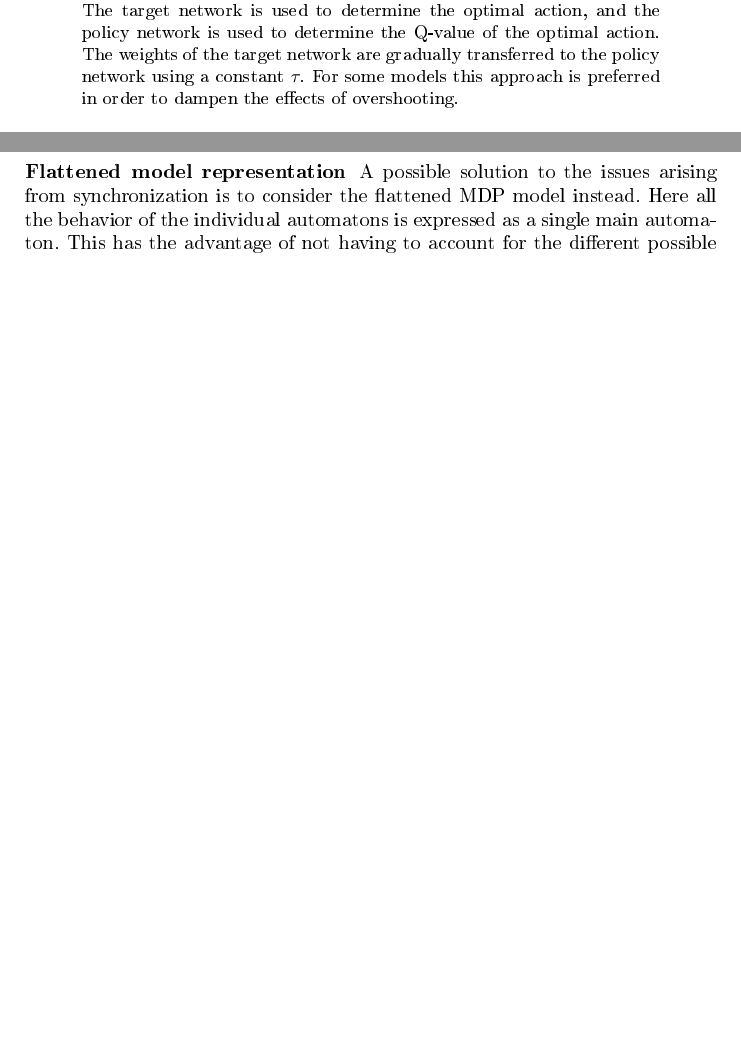
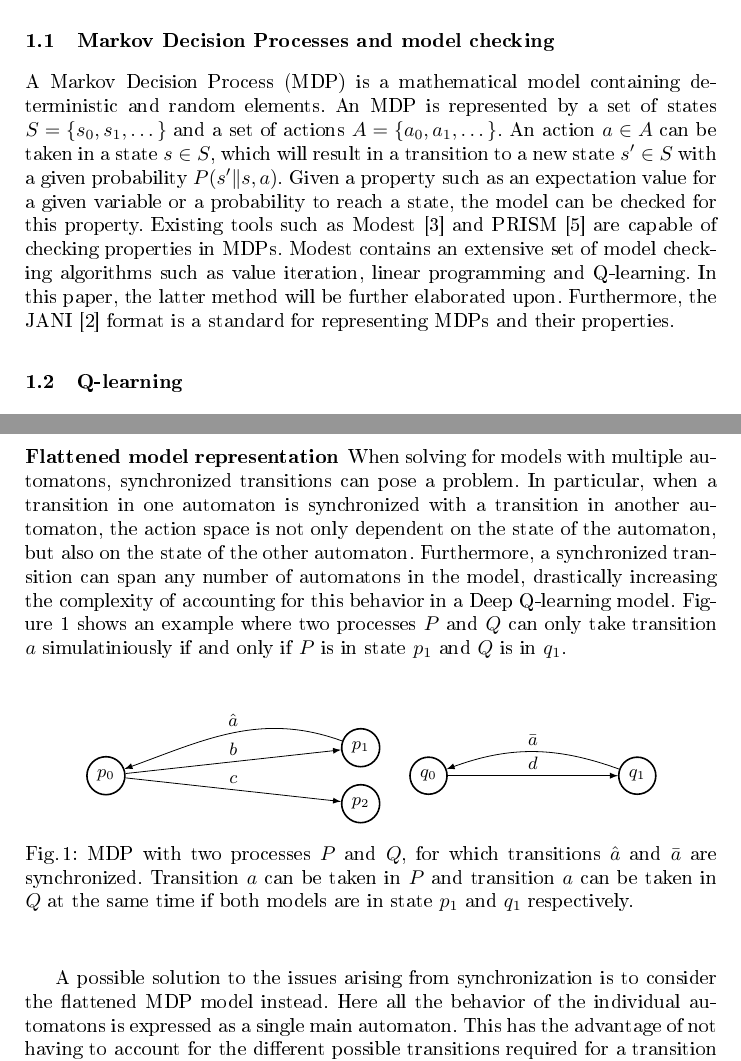
Before and after one commit to ethergeus/modest-mopy-model-checker, a LaTeX thesis (report/Report.tex, which reads report/sections/Encoding the action-space.tex, report/sections/Introduction.tex): two parts of pages 1 and 6 of 27 before the commit and two parts of pages 2 and 7 of 28 after it, joined at a grey line, cut at the place of the change, the shorter picture padded with empty space. The pictures show the PDF file report/Report.pdf that the author committed with the source.

Commit message:
Revision

```diff
--- a/report/sections/Encoding the action-space.tex
+++ b/report/sections/Encoding the action-space.tex
@@ -9,10 +9,38 @@ A model can contain multiple parallel automatons, each automaton is in a certain
 In an MDP with multiple independent automatons there exists the possibility for multiple transitions two synchronize. When this occurs all automatons are advanced to the future state in accordance with their appropriate $(s, t, s')$ tuple. Whether and when a transition of a given automaton can synchronize with the transitions of another automaton depends on the synchronization vectors. Given a synchronization vector $(\alpha, -, \beta, \tau)$, automaton $0$ is able to synchronize transition label $\alpha$ with automaton $2$ with transition label $\beta$ and automaton $3$ with transition label $\tau$. However, given one of said automatons, there can be no or multiple transitions enabled with the transition label required for synchronization. Encoding all possible permutations in the action space as a single action each poses the problem of a possible action-space explosion. When encoding the different possible options all falling under the same synchronization vector as the same action will not yield accurate results as action with the same label yet different futures (can) yield different rewards.
 
 \subsection{Solutions}
-When considering a model encoded in the JANI\cite{jani} or Modest\cite{modest} format, the label given to an action has no particular meaning other than human-readability and synchronization. The transition label itself does not provide ample distinction as the model checker allows for an overlap in the transition labels. For example, for a given state there can be multiple outgoing transitions with label $a$, and this label can occur in multiple different automatons. There is no connection between the transitions all identifying as $a$, and training the model in a way that does not discern between these transitions can yield incorrect results. For regular Q-learning this does not pose a problem as we can simply record the command for this specific state in the Q-table, there is no definition collision between this action for this state with similar actions in other states. Furthermore, for a given transition there can be multiple enabled guards in case the guard conditions are overlapping. In this case there are multiple transitions applicable for a given transition label in a state for a given set of variables that are evaluated against a set of guard expressions. Because of this discrepancy between regular Q-learning and Deep Q-learning the output layer should be encoded to account for the varying action space. To achieve this, one can consider multiple potential solutions.
+When considering a model encoded in the JANI \cite{jani} or Modest \cite{modest} format, the label given to an action has no particular meaning other than human-readability and synchronization. The transition label itself does not provide ample distinction as the model checker allows for an overlap in the transition labels. For example, for a given state there can be multiple outgoing transitions with label $a$, and this label can occur in multiple different automatons. There is no connection between the transitions all identifying as $a$, and training the model in a way that does not discern between these transitions can yield incorrect results. For regular Q-learning this does not pose a problem as we can simply record the command for this specific state in the Q-table, there is no definition collision between this action for this state with similar actions in other states. Furthermore, for a given transition there can be multiple enabled guards in case the guard conditions are overlapping. In this case there are multiple transitions applicable for a given transition label in a state for a given set of variables that are evaluated against a set of guard expressions. Because of this discrepancy between regular Q-learning and Deep Q-learning the output layer should be encoded to account for the varying action space. To achieve this, one can consider multiple potential solutions.
 
 \subsubsection{One-to-one mapping of neurons and commands}
 If we consider every command (specifically discerning between overlapping guard expressions like $k \ge 0$ and $k = 0$ which collide at $k = 0$) we end up with a unique output neuron for every possible action the model can take. This means we end up with an action space that grows exponentially with the number of states, as every action in every state adds $n$ actions to the output layer. When considering fully connected layers between the output neurons and the rest of the network this quickly becomes unfeasible when optimizing for large models, and a regular Q-table would be more efficient and more accurate. Additionally we need to consider the problem of choosing a correct action; the output layer contains the predicted Q-values for every action. This includes Q-values for actions which are non-applicable in the state of interest. This is not the case for models with a constant action space and in regular Q-learning, in these cases every Q-value and matching action in the output layer or Q-table can be considered at all times. If we only select a very small subset of the output layers' data, the model will not learn what to do with most neurons in most cases as it's only being tested against some of its outputs at one particular time. There may even be output neurons which are (nearly) never used or validated against because of the chosen scheduler.
 
 \subsubsection{Flattened model representation}
-A possible solution to the issues arising from synchronization is to consider the flattened MDP model instead. Here all the behavior of the individual automatons is expressed as a single main automaton. This has the advantage of not having to account for the different possible transitions required for a transition to synchronize. However, this approach has several caveats. For one, the model that results from the flattening is more complex than the original model. Ideally, there is a method of encoding the state-action pair and its subsequent Q-value in such a way that a non-flattened model would suffice. The behavior of a simple clock, for example, which dictates whether a transition can be taken in another automaton is now embedded in a more complex main automaton.
+When solving for models with multiple automatons, synchronized transitions can pose a problem. In particular, when a transition in one automaton is synchronized with a transition in another automaton, the action space is not only dependent on the state of the automaton, but also on the state of the other automaton. Furthermore, a synchronized transition can span any number of automatons in the model, drastically increasing the complexity of accounting for this behavior in a Deep Q-learning model. Figure \ref*{fig:mdp_parallel} shows an example where two processes $P$ and $Q$ can only take transition $a$ simulatiniously if and only if $P$ is in state $p_1$ and $Q$ is in $q_1$.
+
+\begin{figure}
+  \centering
+  \begin{tikzpicture}[auto,node distance=8mm,>=latex,font=\small]
+      \tikzstyle{round}=[thick,draw=black,circle]
+
+      \node[round] (p0) {$p_0$};
+      \node[round,above right=0mm and 40mm of p0] (p1) {$p_1$};
+      \node[round,below right=0mm and 40mm of p0] (p2) {$p_2$};
+
+      \draw[->] (p0) -- node[above] {$b$} (p1);
+      \draw[->] (p1) [out=160,in=20] to node[above] {$\hat{a}$} (p0);
+      \draw[->] (p0) -- node[above] {$c$} (p2);
+
+      \node[round, right=0mm and 50mm of p0] (q0) {$q_0$};
+      \node[round, right=0mm and 30mm of q0] (q1) {$q_1$};
+
+      \draw[->] (q0) -- node[above] {$d$} (q1);
+      \draw[->] (q1) [out=160,in=20] to node[above] {$\bar{a}$} (q0);
+  \end{tikzpicture}
+  \caption{MDP with two processes $P$ and $Q$, for which transitions $\hat{a}$ and $\bar{a}$ are synchronized. Transition $a$ can be taken in $P$ and transition $a$ can be taken in $Q$ at the same time if both models are in state $p_1$ and $q_1$ respectively.}
+  \label{fig:mdp_parallel}
+\end{figure}
+
+A possible solution to the issues arising from synchronization is to consider the flattened MDP model instead. Here all the behavior of the individual automatons is expressed as a single main automaton. This has the advantage of not having to account for the different possible transitions required for a transition to synchronize. However, this approach has several caveats. For one, the model that results from the flattening is more complex than the original model. Ideally, there is a method of encoding the state-action pair and its subsequent Q-value in such a way that a non-flattened model would suffice. The behavior of a simple clock, for example, which dictates whether a transition can be taken in another automaton is now embedded in a more complex main automaton. Flattening the model in figure \ref{fig:mdp_parallel} results in the model in figure \ref{fig:mdp_flattened}.
+
+\begin{figure}
+  \centering
@@ -19,3 +66,7 @@ A possible solution to the issues arising from synchronization is to consider th
+  \end{tikzpicture}
+  \caption{Flattened model representation of the model illustrated in figure \ref{fig:mdp_parallel}. This model contains just one automaton, and the behavior of the original model is expressed in this single automaton.}
+  \label{fig:mdp_flattened}
+\end{figure}
 
 Flattening the model results in a single automaton that is strongly bisimilar to the behavior of the separate original automatons. The main advantage of this approach is the negation of the synchronization between the individual automatons, and the simpler encoding of the action space it enables. It also reduces the number of overlapping actions caused by synchronization. For example, if action $a$ in automaton $0$ and action $b$ in automaton $1$ are included in the same synchronization vector, choosing either action will have the same effect on the network; automaton $0$ will take transition $a$ and automaton $1$ will take transition $b$. In the flattened model it is no longer ambiguous which automaton should be addressed, and there is no overlap in actions between different network components.
 
--- a/report/sections/Introduction.tex
+++ b/report/sections/Introduction.tex
@@ -1,4 +1,8 @@
 \section{Introduction}
+
+\subsection{Markov Decision Processes and model checking}
+
+A Markov Decision Process (MDP) is a mathematical model containing deterministic and random elements. An MDP is represented by a set of states $S = \left\{ s_0, s_1, \dots \right\}$ and a set of actions $A = \left\{ a_0, a_1, \dots \right\}$. An action $a \in A$ can be taken in a state $s \in S$, which will result in a transition to a new state $s' \in S$ with a given probability $P(s' \| s, a)$. Given a property such as an expectation value for a given variable or a probability to reach a state, the model can be checked for this property. Existing tools such as Modest \cite{modest} and PRISM \cite{prism} are capable of checking properties in MDPs. Modest contains an extensive set of model checking algorithms such as value iteration, linear programming and Q-learning. In this paper, the latter method will be further elaborated upon. Furthermore, the JANI \cite{jani} format is a standard for representing MDPs and their properties.
 
 \subsection{Q-learning}
 
@@ -6,5 +10,5 @@ Q-learning is a model-free machine learning algorithm used to determine the opti
 
-\begin{equation}
+\begin{equation}\label{eq:q_learning}
     Q(s, a) \leftarrow Q(s, a) + \alpha \cdot (r + \gamma \cdot \max_{a'} Q(s', a') - Q(s, a))
 \end{equation}
 
@@ -14,5 +18,5 @@ During the process of updating the Q-value, the model can either choose to `expl
 
-\begin{equation}
+\begin{equation}\label{eq:epsilon_decay}
     \epsilon \leftarrow \epsilon \cdot \epsilon_{decay}
 \end{equation}
 
```
Also changed, not shown: report/Report.tex (+1 -3 lines), report/bibliography.bib (+17 -0 lines), report/sections/Encoding the state-space.tex (+2 -2 lines), report/Report.pdf, report/sections/Encoding the action-space.tex (23 more changed lines), report/sections/Introduction.tex (4 more changed lines).
